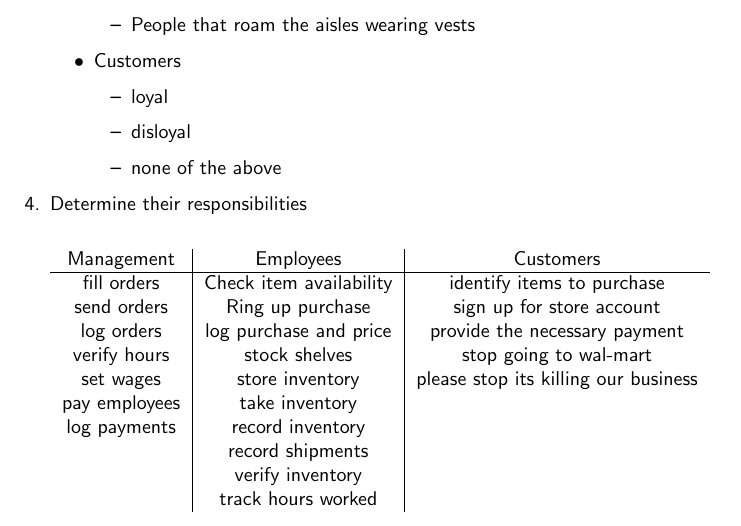
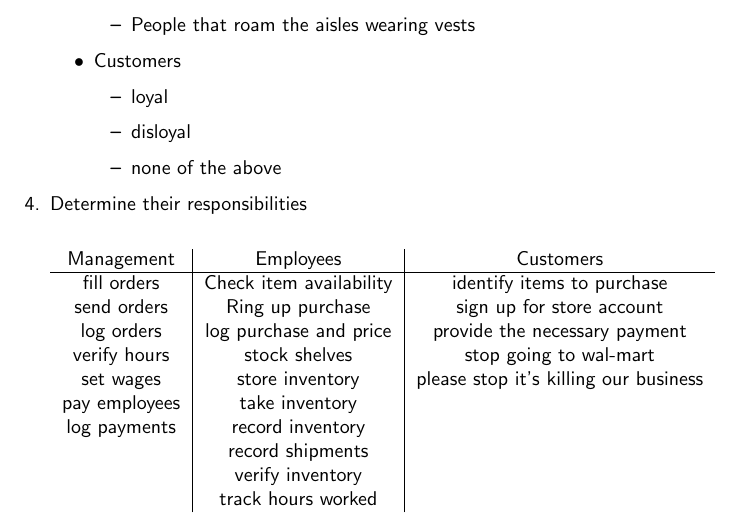
Before and after one commit to Combinatorious/COMP3700, a LaTeX letter (activities/Activity3.tex): part of page 2 of 2, cut so that both start at the same text. Compiled offline with pdfLaTeX.

Commit message:
fixed a typo in the 'its'

```diff
--- a/activities/Activity3.tex
+++ b/activities/Activity3.tex
@@ -82,7 +82,7 @@ cai0004@auburn.edu
 		send orders & Ring up purchase & sign up for store account\\
 		log orders & log purchase and price & provide the necessary payment\\
 		verify hours & stock shelves & stop going to wal-mart\\
-		set wages & store inventory & please stop its killing our business\\
+		set wages & store inventory & please stop it's killing our business\\
 		pay employees & take inventory &\\
 		log payments & record inventory &\\
 		 & record shipments &\\
```
Also changed, not shown: activities/Activity3.pdf, activities/Activity4.pdf.
